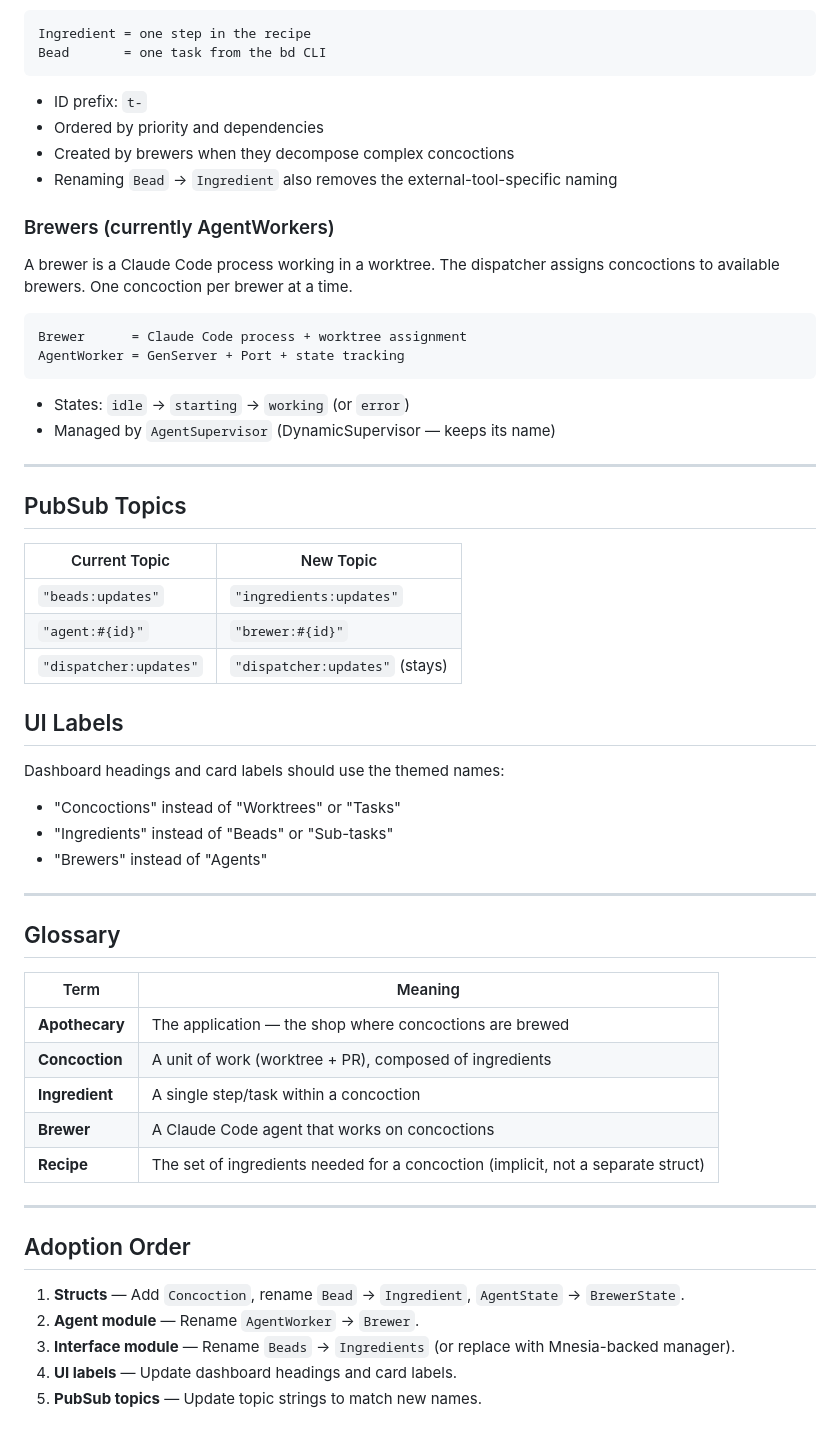
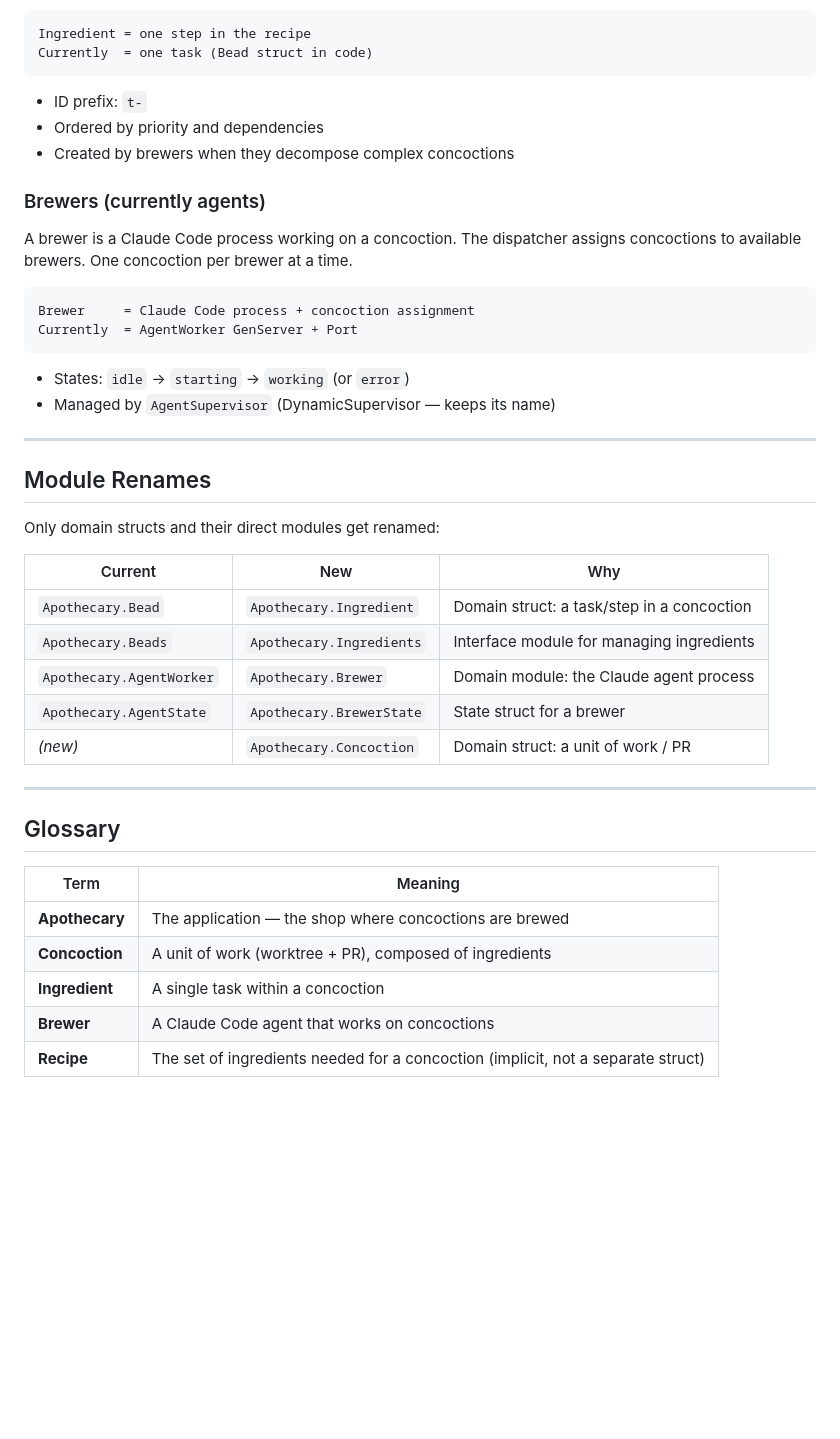
Before and after one commit to askasp/apothecary, a Markdown page: NAMING_SCHEME.md, the part around one of its changes. Drawn GitHub-style; blank space fills up the shorter version.

````diff
--- a/NAMING_SCHEME.md
+++ b/NAMING_SCHEME.md
@@ -68,21 +51,20 @@ An ingredient is a single step needed to complete a concoction. They can depend
 
 ```
 Ingredient = one step in the recipe
-Bead       = one task from the bd CLI
+Currently  = one task (Bead struct in code)
 ```
 
 - ID prefix: `t-`
 - Ordered by priority and dependencies
 - Created by brewers when they decompose complex concoctions
-- Renaming `Bead` → `Ingredient` also removes the external-tool-specific naming
 
-### Brewers (currently AgentWorkers)
+### Brewers (currently agents)
 
-A brewer is a Claude Code process working in a worktree. The dispatcher assigns concoctions to available brewers. One concoction per brewer at a time.
+A brewer is a Claude Code process working on a concoction. The dispatcher assigns concoctions to available brewers. One concoction per brewer at a time.
 
 ```
-Brewer      = Claude Code process + worktree assignment
-AgentWorker = GenServer + Port + state tracking
+Brewer     = Claude Code process + concoction assignment
+Currently  = AgentWorker GenServer + Port
 ```
 
 - States: `idle` → `starting` → `working` (or `error`)
@@ -90,21 +72,17 @@ AgentWorker = GenServer + Port + state tracking
 
 ---
 
-## PubSub Topics
+## Module Renames
 
-| Current Topic | New Topic |
-|---|---|
-| `"beads:updates"` | `"ingredients:updates"` |
-| `"agent:#{id}"` | `"brewer:#{id}"` |
-| `"dispatcher:updates"` | `"dispatcher:updates"` (stays) |
+Only domain structs and their direct modules get renamed:
 
-## UI Labels
-
-Dashboard headings and card labels should use the themed names:
-
-- "Concoctions" instead of "Worktrees" or "Tasks"
-- "Ingredients" instead of "Beads" or "Sub-tasks"
-- "Brewers" instead of "Agents"
+| Current | New | Why |
+|---|---|---|
+| `Apothecary.Bead` | `Apothecary.Ingredient` | Domain struct: a task/step in a concoction |
+| `Apothecary.Beads` | `Apothecary.Ingredients` | Interface module for managing ingredients |
+| `Apothecary.AgentWorker` | `Apothecary.Brewer` | Domain module: the Claude agent process |
+| `Apothecary.AgentState` | `Apothecary.BrewerState` | State struct for a brewer |
+| *(new)* | `Apothecary.Concoction` | Domain struct: a unit of work / PR |
 
 ---
 
@@ -114,16 +92,6 @@ Dashboard headings and card labels should use the themed names:
 |---|---|
 | **Apothecary** | The application — the shop where concoctions are brewed |
 | **Concoction** | A unit of work (worktree + PR), composed of ingredients |
-| **Ingredient** | A single step/task within a concoction |
+| **Ingredient** | A single task within a concoction |
 | **Brewer** | A Claude Code agent that works on concoctions |
 | **Recipe** | The set of ingredients needed for a concoction (implicit, not a separate struct) |
-
----
-
-## Adoption Order
-
-1. **Structs** — Add `Concoction`, rename `Bead` → `Ingredient`, `AgentState` → `BrewerState`.
-2. **Agent module** — Rename `AgentWorker` → `Brewer`.
-3. **Interface module** — Rename `Beads` → `Ingredients` (or replace with Mnesia-backed manager).
-4. **UI labels** — Update dashboard headings and card labels.
-5. **PubSub topics** — Update topic strings to match new names.
````
Also changed, not shown: other parts of NAMING_SCHEME.md (+18 -35 lines).
